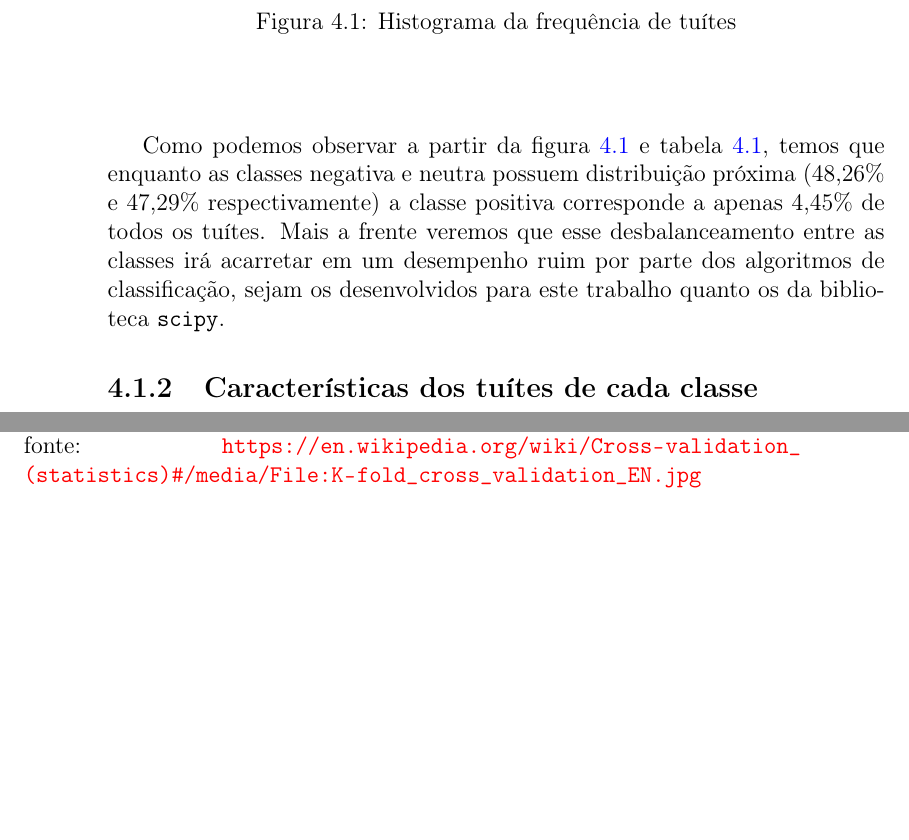
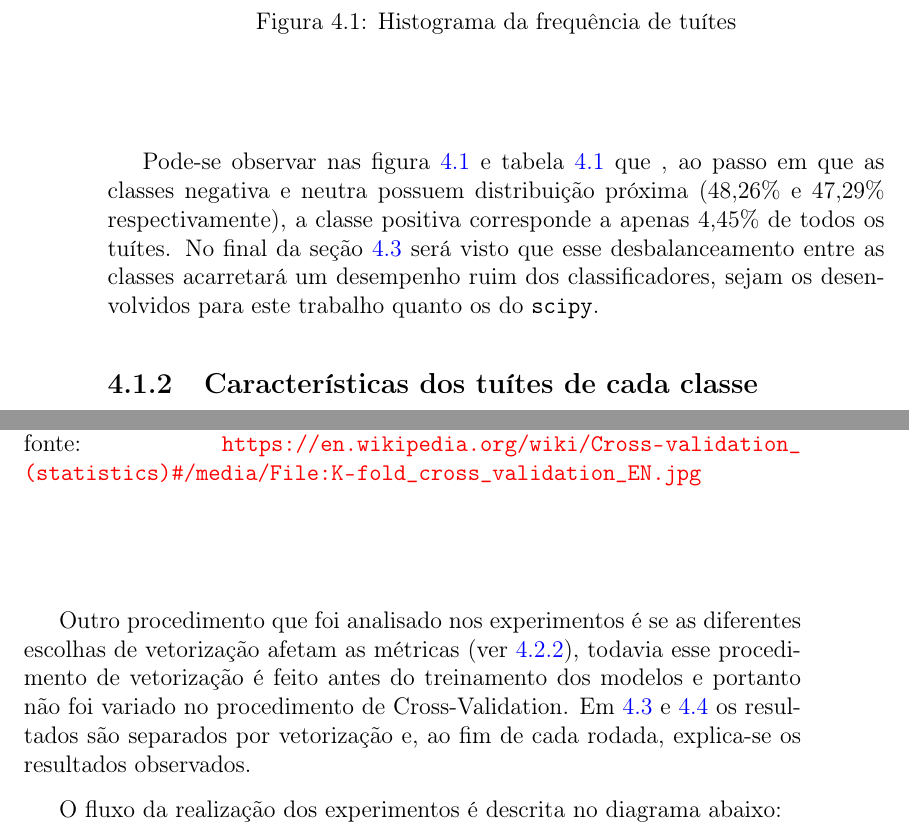
Before and after one commit to romaolucas/monografia, a LaTeX book (main.tex, which reads capitulos/chapter04.tex): two parts of pages 34 and 37 of 60, joined at a grey line, cut so that both start at the same text, the shorter picture padded with empty space. The pictures show the PDF file main.pdf that the author committed with the source.

Commit message:
melhorando experimentos e colocando fluxo deles

```diff
--- a/capitulos/chapter04.tex
+++ b/capitulos/chapter04.tex
@@ -45,11 +46,11 @@ a cada tuíte.
 	\end{figure}
 \end{center}
 
-Como podemos observar a partir da figura \ref{fig:classes} e tabela \ref{tab:distribution}, temos
-que enquanto as classes negativa e neutra possuem distribuição próxima (48,26\% e 47,29\%
-respectivamente) a classe positiva corresponde a apenas 4,45\% de todos os tuítes. Mais a frente
-veremos que esse desbalanceamento entre as classes irá acarretar em um desempenho ruim por parte
-dos algoritmos de classificação, sejam os desenvolvidos para este trabalho quanto os da biblioteca
+Pode-se observar nas figura \ref{fig:classes} e tabela \ref{tab:distribution}
+que , ao passo em que as classes negativa e neutra possuem distribuição próxima (48,26\% e 47,29\%
+respectivamente), a classe positiva corresponde a apenas 4,45\% de todos os tuítes. No final da seção
+\ref{sec:first_experiments} será visto que esse desbalanceamento entre as classes acarretará um
+desempenho ruim dos classificadores, sejam os desenvolvidos para este trabalho quanto os do
 \texttt{scipy}.
 
 \subsection{Características dos tuítes de cada classe}
@@ -160,6 +161,21 @@ método.
 	\label{fig:kfold}
 \end{figure}
 
+Outro procedimento que foi analisado nos experimentos é se as diferentes escolhas de vetorização afetam
+as métricas (ver \ref{subsec:metrics}), todavia esse procedimento de vetorização é feito antes
+do treinamento dos modelos e portanto não foi variado no procedimento de Cross-Validation.
+Em \ref{sec:first_experiments} e \ref{sec:second_experiments}
+os resultados são separados por vetorização e, ao fim de cada rodada, explica-se os resultados
+observados.
+
+O fluxo da realização dos experimentos é descrita no diagrama abaixo:
+
+\begin{figure}[H]
+\label{fig:diagram}
+	\includegraphics[scale=0.5]{experimento_flow}
+	\caption{Passos dos experimentos}
+\end{figure}
+
 \subsection{Parâmetros avaliados}
 \label{subsec:parameters}
 
```
Also changed, not shown: imagens/experimento_flow.png (added), main.pdf, capitulos/chapter04.tex (27 more changed lines).
